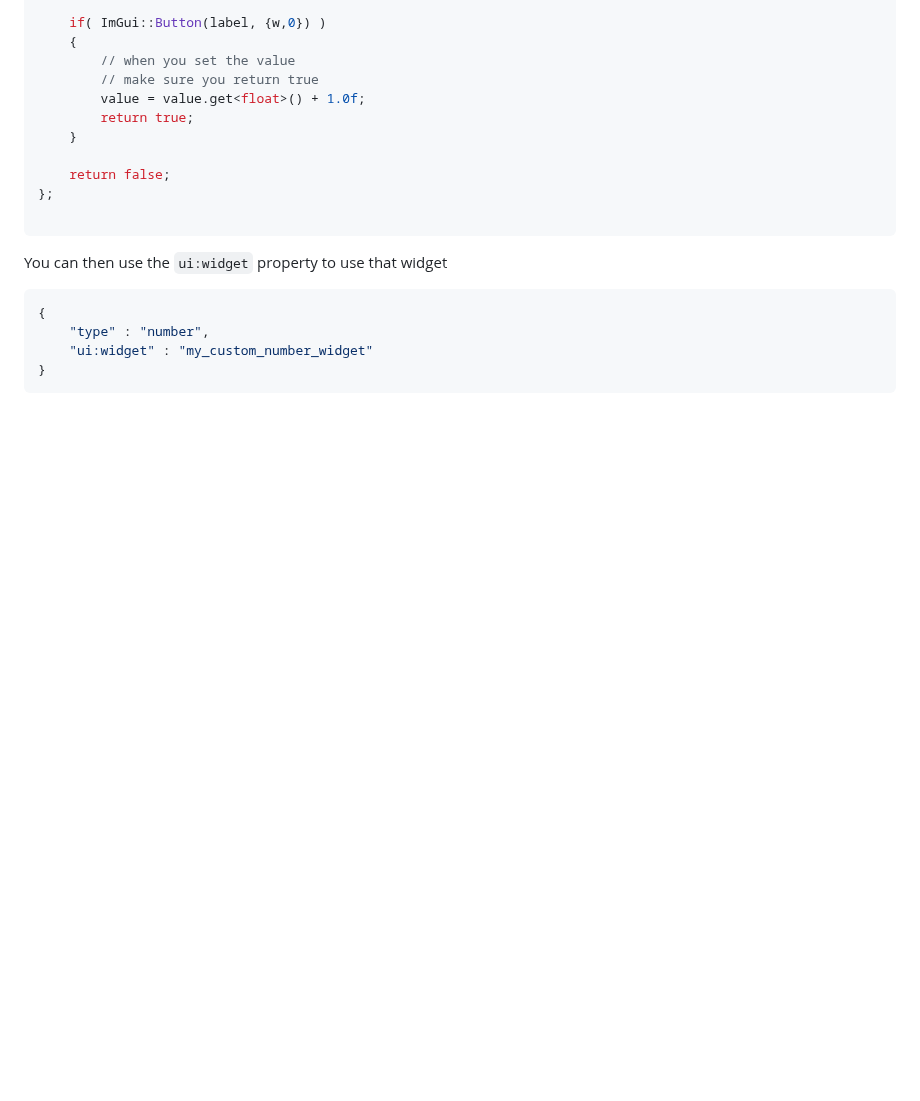
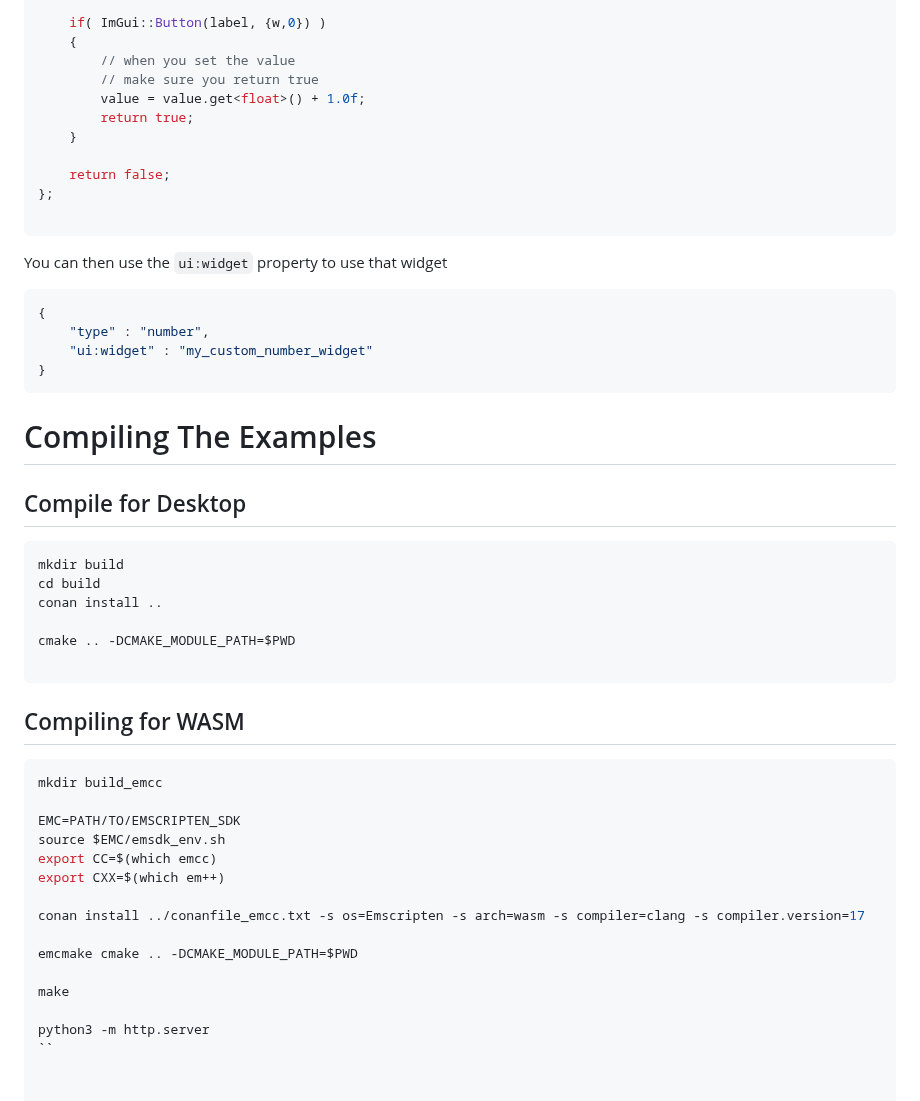
Before and after one commit to GavinNL/ImJSchema, a Markdown page: README.md, the part around the change. GitHub-like rendering; blank space fills up the shorter version.

````diff
--- a/README.md
+++ b/README.md
@@ -153,3 +153,36 @@ You can then use the `ui:widget` property to use that widget
     "ui:widget" : "my_custom_number_widget"
 }
 ```
+
+# Compiling The Examples
+
+## Compile for Desktop
+
+```bash
+mkdir build
+cd build
+conan install ..
+
+cmake .. -DCMAKE_MODULE_PATH=$PWD
+
+```
+
+## Compiling for WASM
+
+
+```bash
+mkdir build_emcc
+
+EMC=PATH/TO/EMSCRIPTEN_SDK
+source $EMC/emsdk_env.sh
+export CC=$(which emcc)
+export CXX=$(which em++)
+
+conan install ../conanfile_emcc.txt -s os=Emscripten -s arch=wasm -s compiler=clang -s compiler.version=17
+
+emcmake cmake .. -DCMAKE_MODULE_PATH=$PWD
+
+make
+
+python3 -m http.server
+``
````
